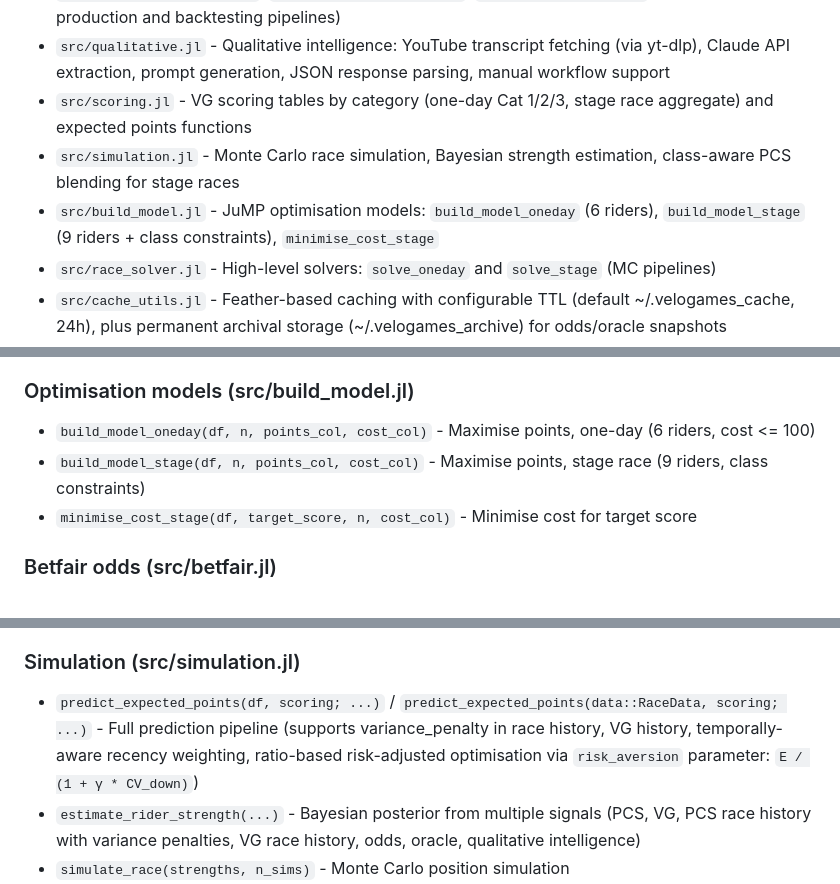
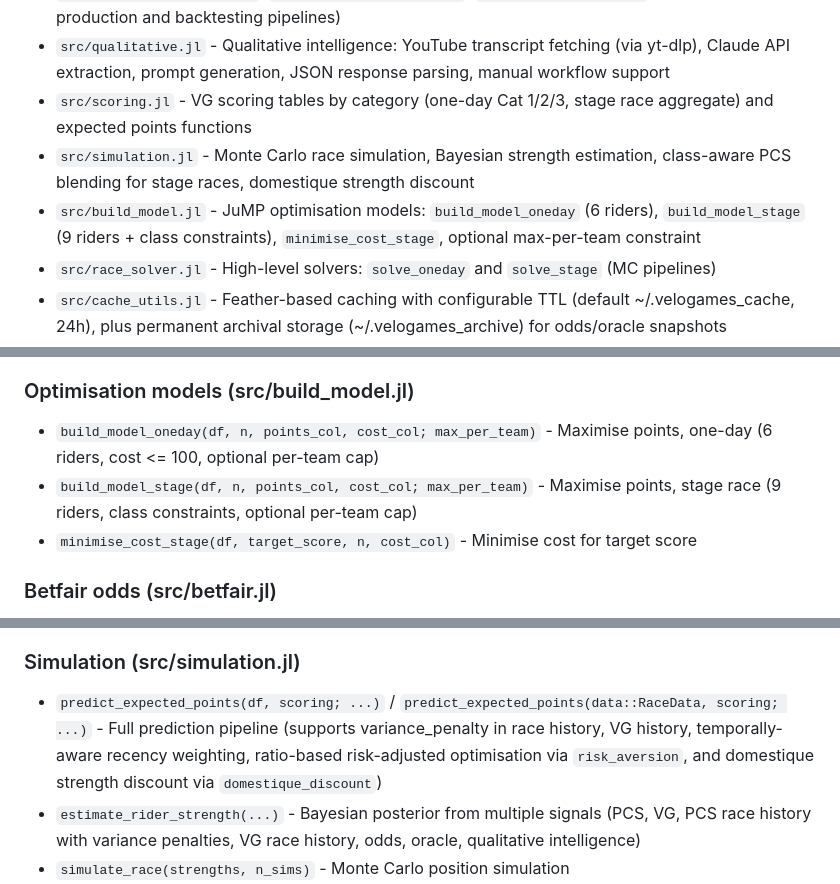
Before and after one commit to jzuccollo/Velogames.jl, a Markdown page: CLAUDE.md, 3 parts joined by grey strips. Drawn GitHub-style.

```diff
--- a/CLAUDE.md
+++ b/CLAUDE.md
@@ -12,8 +12,8 @@ Fantasy cycling team optimisation for velogames.com. Scrapes rider data from Vel
 - `src/data_assembly.jl` - Shared data assembly: `RaceData` struct, `join_pcs_specialty!`, `assemble_pcs_race_history`, `assemble_vg_race_history`, `prefetch_vg_racelists` (used by both production and backtesting pipelines)
 - `src/qualitative.jl` - Qualitative intelligence: YouTube transcript fetching (via yt-dlp), Claude API extraction, prompt generation, JSON response parsing, manual workflow support
 - `src/scoring.jl` - VG scoring tables by category (one-day Cat 1/2/3, stage race aggregate) and expected points functions
-- `src/simulation.jl` - Monte Carlo race simulation, Bayesian strength estimation, class-aware PCS blending for stage races
-- `src/build_model.jl` - JuMP optimisation models: `build_model_oneday` (6 riders), `build_model_stage` (9 riders + class constraints), `minimise_cost_stage`
+- `src/simulation.jl` - Monte Carlo race simulation, Bayesian strength estimation, class-aware PCS blending for stage races, domestique strength discount
+- `src/build_model.jl` - JuMP optimisation models: `build_model_oneday` (6 riders), `build_model_stage` (9 riders + class constraints), `minimise_cost_stage`, optional max-per-team constraint
 - `src/race_solver.jl` - High-level solvers: `solve_oneday` and `solve_stage` (MC pipelines)
 - `src/cache_utils.jl` - Feather-based caching with configurable TTL (default ~/.velogames_cache, 24h), plus permanent archival storage (~/.velogames_archive) for odds/oracle snapshots
 - `src/classification_utils.jl` - Rider classification (allrounder/sprinter/climber/unclassed) column management
@@ -32,8 +32,8 @@ Fantasy cycling team optimisation for velogames.com. Scrapes rider data from Vel
 
 ### Optimisation models (src/build_model.jl)
 
-- `build_model_oneday(df, n, points_col, cost_col)` - Maximise points, one-day (6 riders, cost <= 100)
-- `build_model_stage(df, n, points_col, cost_col)` - Maximise points, stage race (9 riders, class constraints)
+- `build_model_oneday(df, n, points_col, cost_col; max_per_team)` - Maximise points, one-day (6 riders, cost <= 100, optional per-team cap)
+- `build_model_stage(df, n, points_col, cost_col; max_per_team)` - Maximise points, stage race (9 riders, class constraints, optional per-team cap)
 - `minimise_cost_stage(df, target_score, n, cost_col)` - Minimise cost for target score
 
 ### Betfair odds (src/betfair.jl)
@@ -51,7 +51,7 @@ Fantasy cycling team optimisation for velogames.com. Scrapes rider data from Vel
 
 ### Simulation (src/simulation.jl)
 
-- `predict_expected_points(df, scoring; ...)` / `predict_expected_points(data::RaceData, scoring; ...)` - Full prediction pipeline (supports variance_penalty in race history, VG history, temporally-aware recency weighting, ratio-based risk-adjusted optimisation via `risk_aversion` parameter: `E / (1 + γ * CV_down)`)
+- `predict_expected_points(df, scoring; ...)` / `predict_expected_points(data::RaceData, scoring; ...)` - Full prediction pipeline (supports variance_penalty in race history, VG history, temporally-aware recency weighting, ratio-based risk-adjusted optimisation via `risk_aversion`, and domestique strength discount via `domestique_discount`)
 - `estimate_rider_strength(...)` - Bayesian posterior from multiple signals (PCS, VG, PCS race history with variance penalties, VG race history, odds, oracle, qualitative intelligence)
 - `simulate_race(strengths, n_sims)` - Monte Carlo position simulation
 - `simulate_vg_points(sim_positions, teams, scoring; include_breakaway)` - Per-rider mean and SD of VG points across simulations (finish + assist + optional breakaway, using Welford's online algorithm)
```
Also changed, not shown: other parts of CLAUDE.md (+1 -0 lines), roadmap.md (+6 -9 lines).
